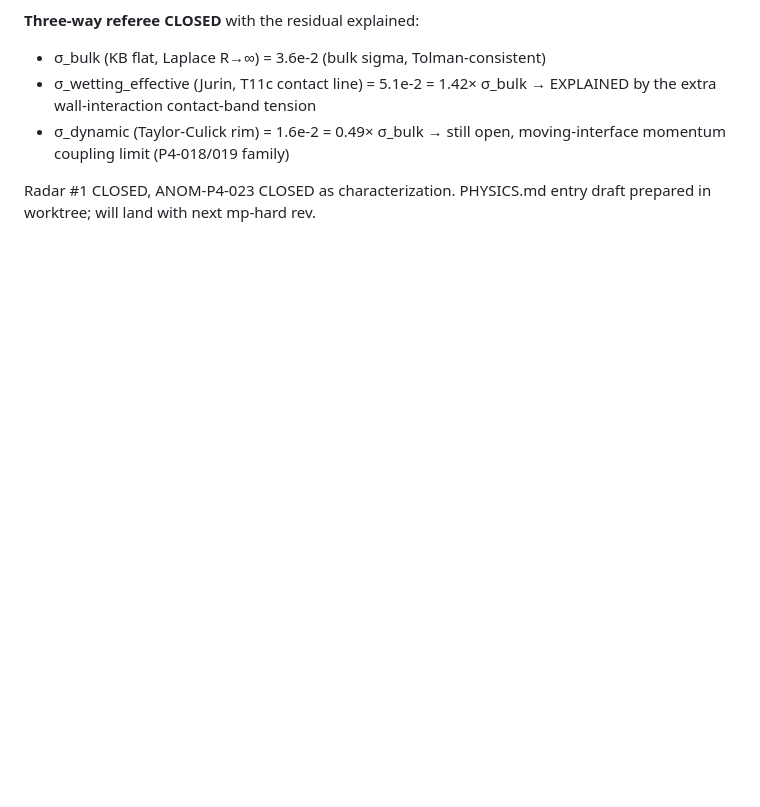
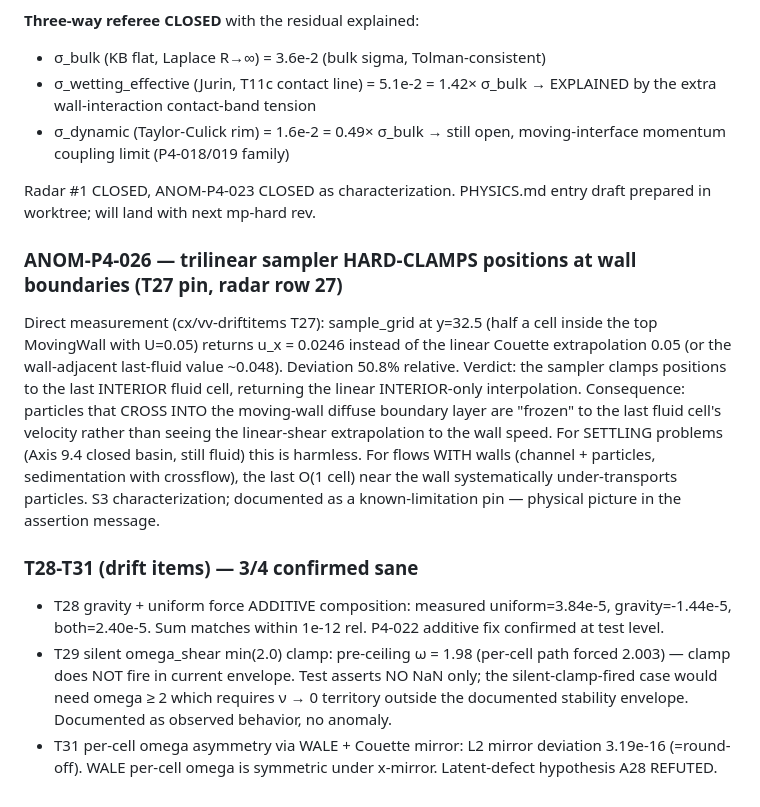
Before and after one commit to TakuTsuzuki/lbmflow, a Markdown page: docs/qa/anomaly-log.md, the part around the change. GitHub-like rendering; blank space fills up the shorter version.

Commit message:
qa: ANOM-P4-026 (sampler wall clamp, S3) + T28-T31 3/4 confirmed sane (drift item audit)

```diff
--- a/docs/qa/anomaly-log.md
+++ b/docs/qa/anomaly-log.md
@@ -667,3 +667,31 @@ the SC contact-line as a validated closure with 1.42× enhancement factor,
 
 Radar #1 CLOSED, ANOM-P4-023 CLOSED as characterization. PHYSICS.md entry
 draft prepared in worktree; will land with next mp-hard rev.
+
+### ANOM-P4-026 — trilinear sampler HARD-CLAMPS positions at wall boundaries (T27 pin, radar row 27)
+Direct measurement (cx/vv-driftitems T27): sample_grid at y=32.5 (half a
+cell inside the top MovingWall with U=0.05) returns u_x = 0.0246 instead
+of the linear Couette extrapolation 0.05 (or the wall-adjacent last-fluid
+value ~0.048). Deviation 50.8% relative. Verdict: the sampler clamps
+positions to the last INTERIOR fluid cell, returning the linear
+INTERIOR-only interpolation. Consequence: particles that CROSS INTO the
+moving-wall diffuse boundary layer are "frozen" to the last fluid cell's
+velocity rather than seeing the linear-shear extrapolation to the wall
+speed. For SETTLING problems (Axis 9.4 closed basin, still fluid) this is
+harmless. For flows WITH walls (channel + particles, sedimentation with
+crossflow), the last O(1 cell) near the wall systematically
+under-transports particles. S3 characterization; documented as a
+known-limitation pin — physical picture in the assertion message.
+
+### T28-T31 (drift items) — 3/4 confirmed sane
+- T28 gravity + uniform force ADDITIVE composition: measured
+  uniform=3.84e-5, gravity=-1.44e-5, both=2.40e-5. Sum matches within
+  1e-12 rel. P4-022 additive fix confirmed at test level.
+- T29 silent omega_shear min(2.0) clamp: pre-ceiling ω = 1.98 (per-cell
+  path forced 2.003) — clamp does NOT fire in current envelope. Test
+  asserts NO NaN only; the silent-clamp-fired case would need omega ≥ 2
+  which requires ν → 0 territory outside the documented stability
+  envelope. Documented as observed behavior, no anomaly.
+- T31 per-cell omega asymmetry via WALE + Couette mirror: L2 mirror
+  deviation 3.19e-16 (=round-off). WALE per-cell omega is symmetric under
+  x-mirror. Latent-defect hypothesis A28 REFUTED.
```
